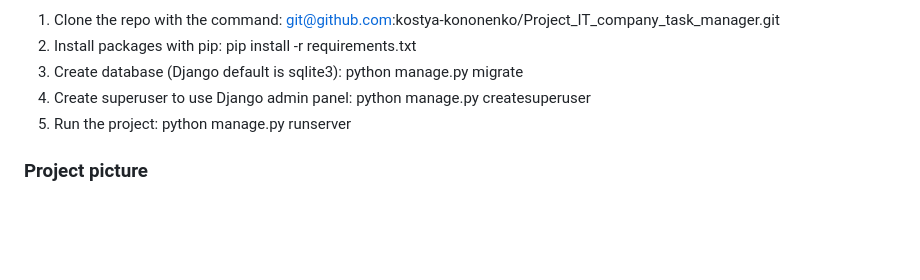
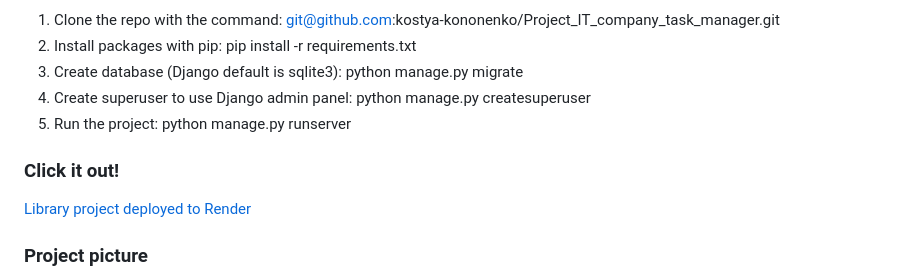
Before and after one commit to kostya-kononenko/Project_IT_company_task_manager, a Markdown page: README.md, the part around the change. GitHub-like rendering; blank space fills up the shorter version.

```diff
--- a/README.md
+++ b/README.md
@@ -18,6 +18,10 @@ Also in this project, user registration at the entrance is implemented.
 4. Create superuser to use Django admin panel: python manage.py createsuperuser
 5. Run the project: python manage.py runserver
 
+### Click it out!
+
+[Library project deployed to Render](https://task-manger-project.onrender.com/)
+
 ### Project picture
 
 ![Снимок экрана от 2023-06-20 10-06-11](https://github.com/kostya-kononenko/Project_IT_company_task_manager/assets/107486491/fd492f4b-0acf-49c2-b007-16984972e8f9)
```
